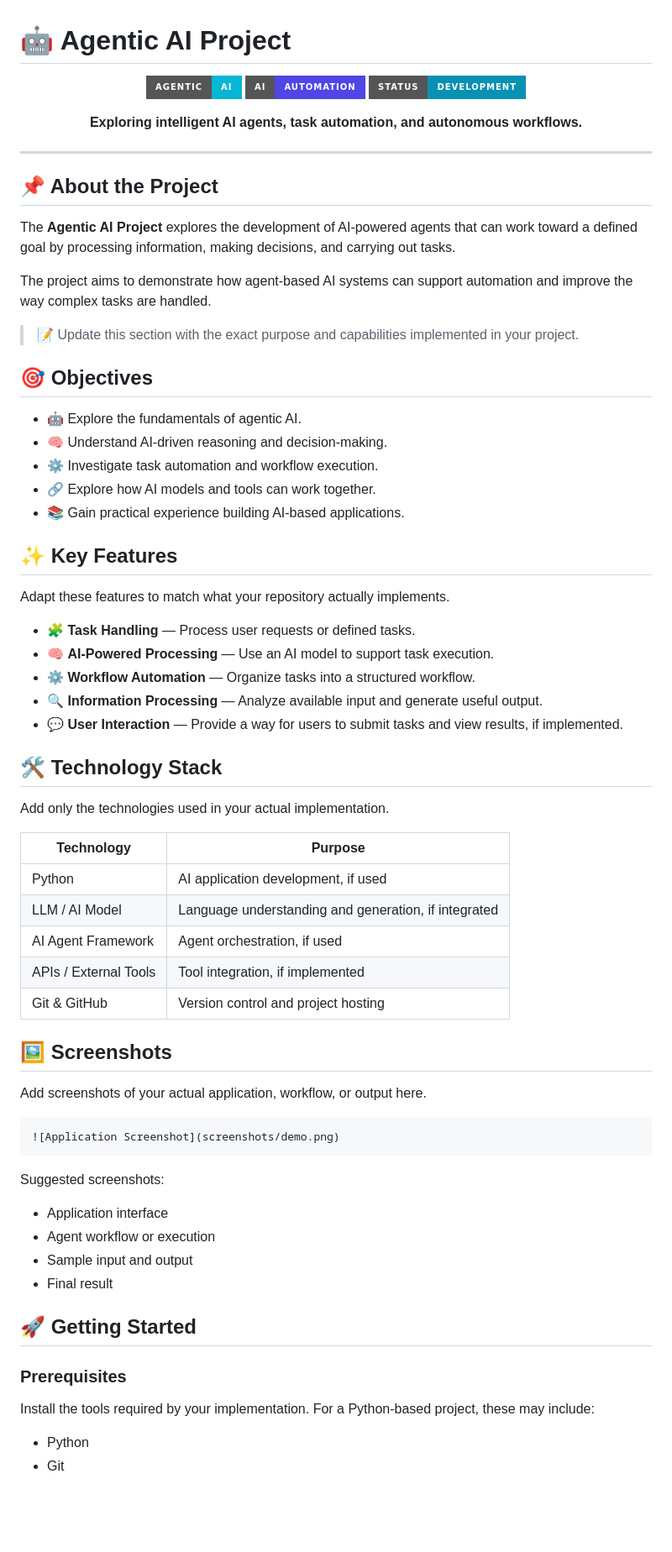
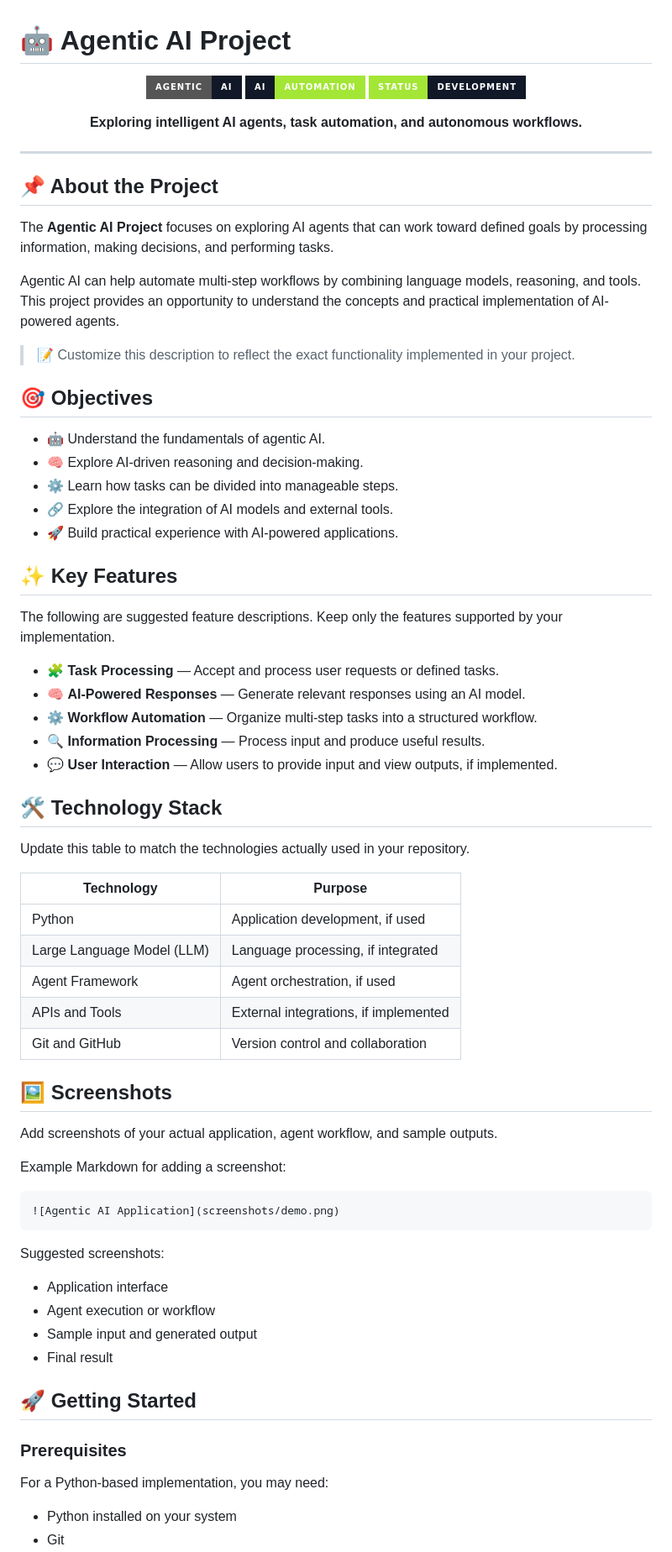
Before and after one commit to pragathidevanga/Agentic_AI_Project, a Markdown page: README.md, the part around one of its changes. Shown at 84% size. Drawn GitHub-style; badges without logos; blank space fills up the shorter version.

Commit message:
Revise README for clarity and updated information
Updated README.md to enhance project descriptions, objectives, and installation instructions.

````diff
--- a/README.md
+++ b/README.md
@@ -1,9 +1,9 @@
 # 🤖 Agentic AI Project
 
 <p align="center">
-  <img src="https://img.shields.io/badge/Agentic-AI-06B6D4?style=for-the-badge&logo=probot&logoColor=white" alt="Agentic AI"/>
-  <img src="https://img.shields.io/badge/AI-Automation-4F46E5?style=for-the-badge" alt="AI Automation"/>
-  <img src="https://img.shields.io/badge/Status-Development-0891B2?style=for-the-badge" alt="Project Status"/>
+  <img src="https://img.shields.io/badge/Agentic-AI-111827?style=for-the-badge&logo=probot&logoColor=A3E635" alt="Agentic AI"/>
+  <img src="https://img.shields.io/badge/AI-Automation-A3E635?style=for-the-badge&labelColor=111827" alt="AI Automation"/>
+  <img src="https://img.shields.io/badge/Status-Development-111827?style=for-the-badge&labelColor=A3E635" alt="Development Status"/>
 </p>
 
 <p align="center">
@@ -14,61 +14,63 @@
 
 ## 📌 About the Project
 
-The **Agentic AI Project** explores the development of AI-powered agents that can work toward a defined goal by processing information, making decisions, and carrying out tasks.
+The **Agentic AI Project** focuses on exploring AI agents that can work toward defined goals by processing information, making decisions, and performing tasks.
 
-The project aims to demonstrate how agent-based AI systems can support automation and improve the way complex tasks are handled.
+Agentic AI can help automate multi-step workflows by combining language models, reasoning, and tools. This project provides an opportunity to understand the concepts and practical implementation of AI-powered agents.
 
-> 📝 Update this section with the exact purpose and capabilities implemented in your project.
+> 📝 Customize this description to reflect the exact functionality implemented in your project.
 
 ## 🎯 Objectives
 
-- 🤖 Explore the fundamentals of agentic AI.
-- 🧠 Understand AI-driven reasoning and decision-making.
-- ⚙️ Investigate task automation and workflow execution.
-- 🔗 Explore how AI models and tools can work together.
-- 📚 Gain practical experience building AI-based applications.
+- 🤖 Understand the fundamentals of agentic AI.
+- 🧠 Explore AI-driven reasoning and decision-making.
+- ⚙️ Learn how tasks can be divided into manageable steps.
+- 🔗 Explore the integration of AI models and external tools.
+- 🚀 Build practical experience with AI-powered applications.
 
 ## ✨ Key Features
 
-Adapt these features to match what your repository actually implements.
+The following are suggested feature descriptions. Keep only the features supported by your implementation.
 
-- 🧩 **Task Handling** — Process user requests or defined tasks.
-- 🧠 **AI-Powered Processing** — Use an AI model to support task execution.
-- ⚙️ **Workflow Automation** — Organize tasks into a structured workflow.
-- 🔍 **Information Processing** — Analyze available input and generate useful output.
-- 💬 **User Interaction** — Provide a way for users to submit tasks and view results, if implemented.
+- 🧩 **Task Processing** — Accept and process user requests or defined tasks.
+- 🧠 **AI-Powered Responses** — Generate relevant responses using an AI model.
+- ⚙️ **Workflow Automation** — Organize multi-step tasks into a structured workflow.
+- 🔍 **Information Processing** — Process input and produce useful results.
+- 💬 **User Interaction** — Allow users to provide input and view outputs, if implemented.
 
 ## 🛠️ Technology Stack
 
-Add only the technologies used in your actual implementation.
+Update this table to match the technologies actually used in your repository.
 
 | Technology | Purpose |
 |---|---|
-| Python | AI application development, if used |
-| LLM / AI Model | Language understanding and generation, if integrated |
-| AI Agent Framework | Agent orchestration, if used |
-| APIs / External Tools | Tool integration, if implemented |
-| Git & GitHub | Version control and project hosting |
+| Python | Application development, if used |
+| Large Language Model (LLM) | Language processing, if integrated |
+| Agent Framework | Agent orchestration, if used |
+| APIs and Tools | External integrations, if implemented |
+| Git and GitHub | Version control and collaboration |
 
 ## 🖼️ Screenshots
 
-Add screenshots of your actual application, workflow, or output here.
+Add screenshots of your actual application, agent workflow, and sample outputs.
+
+Example Markdown for adding a screenshot:
 
 ```md
-![Application Screenshot](screenshots/demo.png)
+![Agentic AI Application](screenshots/demo.png)
 ```
 
 Suggested screenshots:
 - Application interface
-- Agent workflow or execution
-- Sample input and output
+- Agent execution or workflow
+- Sample input and generated output
 - Final result
 
 ## 🚀 Getting Started
 
 ### Prerequisites
 
-Install the tools required by your implementation. For a Python-based project, these may include:
+For a Python-based implementation, you may need:
 
-- Python
+- Python installed on your system
 - Git
````
Also changed, not shown: other parts of README.md (+44 -22 lines).
